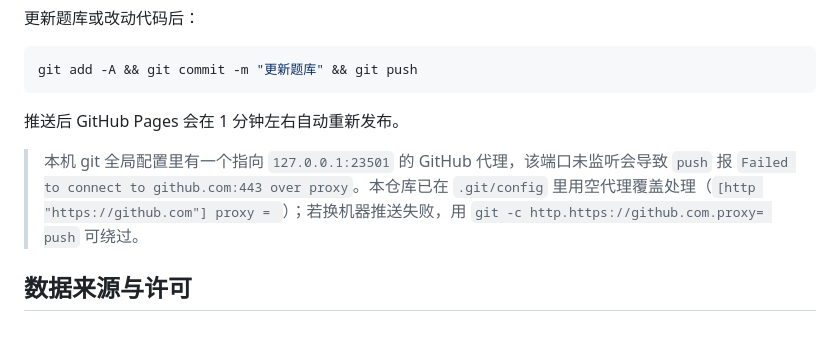
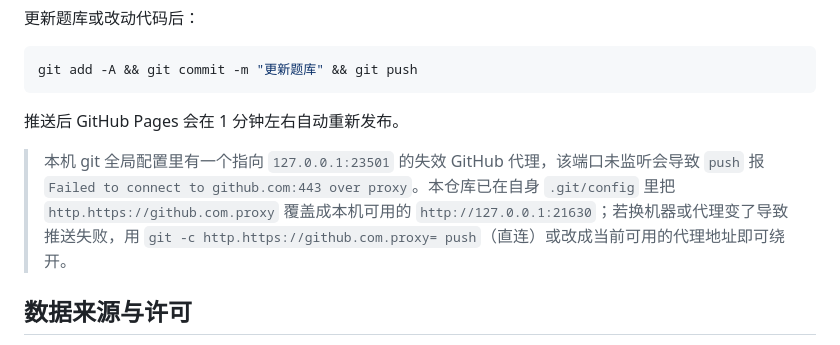
Before and after one commit to peng684596/lamp-2026-quiz, a Markdown page: README.md, the part around the change. Rendered like a GitHub page.

Commit message:
docs: 更正 README 里的代理说明

```diff
--- a/README.md
+++ b/README.md
@@ -108,7 +108,7 @@ git add -A && git commit -m "更新题库" && git push
 
 推送后 GitHub Pages 会在 1 分钟左右自动重新发布。
 
-> 本机 git 全局配置里有一个指向 `127.0.0.1:23501` 的 GitHub 代理，该端口未监听会导致 `push` 报 `Failed to connect to github.com:443 over proxy`。本仓库已在 `.git/config` 里用空代理覆盖处理（`[http "https://github.com"] proxy = `）；若换机器推送失败，用 `git -c http.https://github.com.proxy= push` 可绕过。
+> 本机 git 全局配置里有一个指向 `127.0.0.1:23501` 的失效 GitHub 代理，该端口未监听会导致 `push` 报 `Failed to connect to github.com:443 over proxy`。本仓库已在自身 `.git/config` 里把 `http.https://github.com.proxy` 覆盖成本机可用的 `http://127.0.0.1:21630`；若换机器或代理变了导致推送失败，用 `git -c http.https://github.com.proxy= push`（直连）或改成当前可用的代理地址即可绕开。
 
 ## 数据来源与许可
 
```
